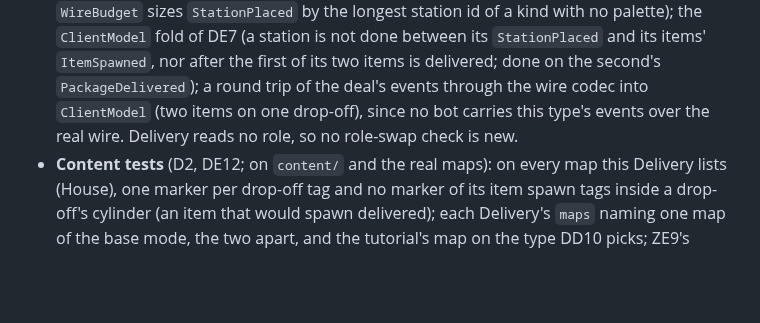
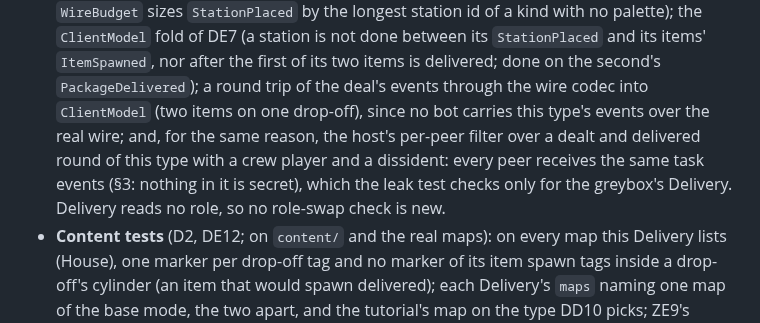
Before and after one commit to xperiaroco2/prime-game, a Markdown page: docs/decisions/2026-10-10-delivery-by-meaning.md, the part around the change. Drawn GitHub-style; blank space fills up the shorter version.

Commit message:
docs(decisions): a per-peer test for Delivery by meaning's events (#683 review)
No bot plays the new type, so neither the leak test nor the scenario
invariants ever compare what each peer receives from it. §7 now asks D2
for a unit test of the host's per-peer filter over one round of it:
every peer receives the same task events.

Co-Authored-By: Claude Opus 5.5 <noreply@anthropic.com>

```diff
--- a/docs/decisions/2026-10-10-delivery-by-meaning.md
+++ b/docs/decisions/2026-10-10-delivery-by-meaning.md
@@ -271,7 +271,9 @@ later station of the same room (a car repair workbench, say), which ZE3 would re
   `ClientModel` fold of DE7 (a station is not done between its `StationPlaced` and its items' `ItemSpawned`, nor after
   the first of its two items is delivered; done on the second's `PackageDelivered`); a round trip of the deal's events
   through the wire codec into `ClientModel` (two items on one drop-off), since no bot carries this type's events over
-  the real wire. Delivery reads no role, so no role-swap check is new.
+  the real wire; and, for the same reason, the host's per-peer filter over a dealt and delivered round of this type
+  with a crew player and a dissident: every peer receives the same task events (§3: nothing in it is secret), which the leak test
+  checks only for the greybox's Delivery. Delivery reads no role, so no role-swap check is new.
 - **Content tests** (D2, DE12; on `content/` and the real maps): on every map this Delivery lists (House), one marker
   per drop-off tag and no marker of its item spawn tags inside a drop-off's cylinder (an item that would spawn
   delivered); each Delivery's `maps` naming one map of the base mode, the two apart, and the tutorial's map on the type DD10 picks; ZE9's spacing
```
